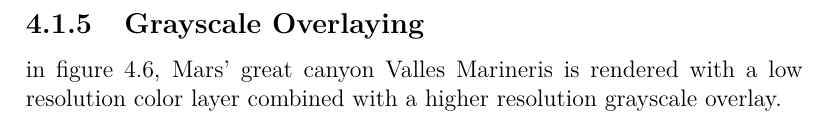
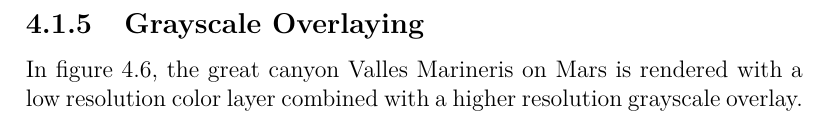
Before and after one commit to nusic/globe_browsing_report, a LaTeX thesis (report.tex, which reads results.tex): part of page 92 of 136, cut so that both start at the same text. Compiled offline with pdfLaTeX.

Commit message:
Minor fix, captializing first letter

```diff
--- a/results.tex
+++ b/results.tex
@@ -101,7 +101,7 @@ To demonstrate color overlays, the three examples of figure \ref{fig:coloroverla
 \clearpage
 \subsection{Grayscale Overlaying}
 \FloatBarrier
-in figure \ref{fig:hsvblending}, Mars' great canyon Valles Marineris is rendered with a low resolution color layer combined with a higher resolution grayscale overlay.
+In figure \ref{fig:hsvblending}, the great canyon Valles Marineris on Mars is rendered with a low resolution color layer combined with a higher resolution grayscale overlay.
 
 \begin{figure}[h]
     \centering
```
